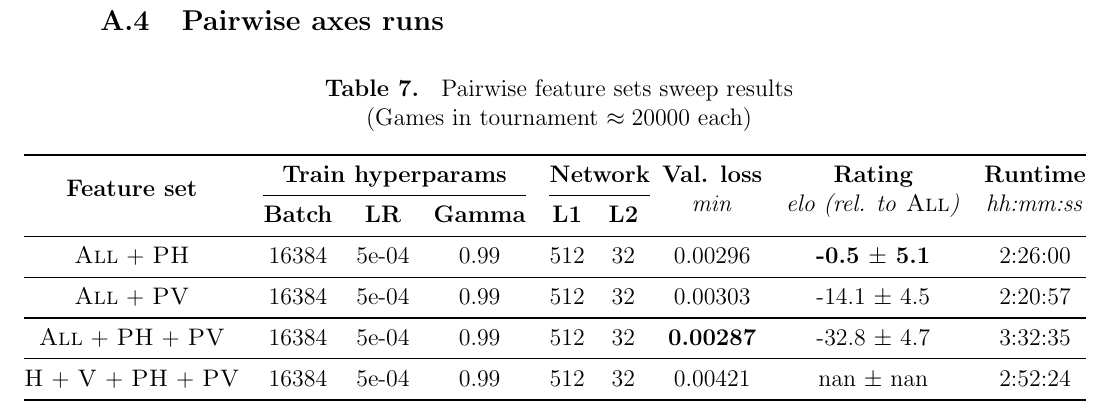
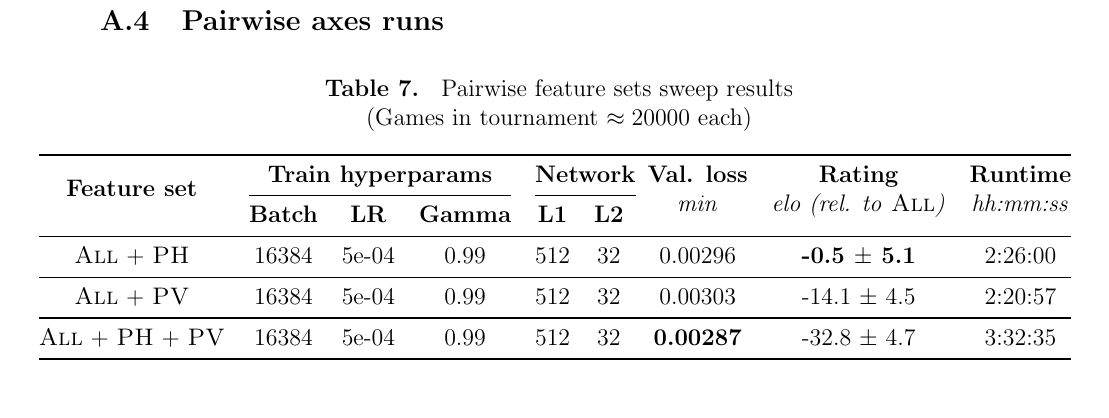
Before and after one commit to mlomb/cs-master-thesis-doc, a LaTeX thesis (thesis/main.tex, which reads thesis/dynamic/output/pairwise_appendix.tex): part of page 42 of 43, cut so that both start at the same text. Compiled offline with pdfLaTeX.

Commit message:
remove a run

```diff
--- a/thesis/dynamic/output/pairwise_appendix.tex
+++ b/thesis/dynamic/output/pairwise_appendix.tex
@@ -13,6 +13,4 @@
 \featureset{All} + \featureset{PV} & 16384 & 5e-04 & 0.99 & 512 & 32 & 0.00303 & -14.1 $\pm$ 4.5 & 2:20:57 \\
 \midrule
 \featureset{All} + \featureset{PH} + \featureset{PV} & 16384 & 5e-04 & 0.99 & 512 & 32 & \textbf{0.00287} & -32.8 $\pm$ 4.7 & 3:32:35 \\
-\midrule
-\featureset{H} + \featureset{V} + \featureset{PH} + \featureset{PV} & 16384 & 5e-04 & 0.99 & 512 & 32 & 0.00421 & nan $\pm$ nan & 2:52:24 \\
 \bottomrule \end{tabular}
```
Also changed, not shown: assets/results/pairwise/sweep.csv (+0 -1 lines), thesis/dynamic/output/baseline_heatmaps.pdf, thesis/dynamic/output/baseline_val_loss.pdf, thesis/dynamic/output/quant_errors.pdf.
